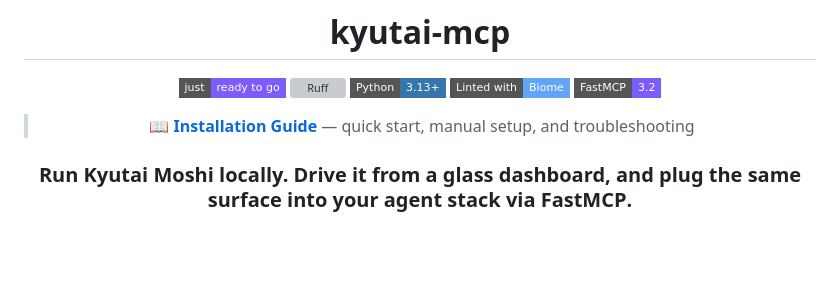
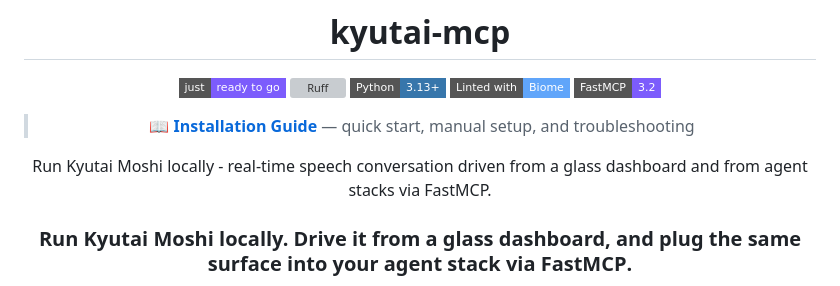
Before and after one commit to sandraschi/kyutai-mcp, a Markdown page: README.md, the part around the change. Rendered like a GitHub page; badges without logos; blank space fills up the shorter version; grey boxes are pictures that could not be loaded.

Commit message:
Add one-sentence README hero so fleet description extraction picks real text

```diff
--- a/README.md
+++ b/README.md
@@ -14,6 +14,8 @@
 
 
 > 📖 **[Installation Guide](INSTALL.md)** — quick start, manual setup, and troubleshooting
+
+Run Kyutai Moshi locally - real-time speech conversation driven from a glass dashboard and from agent stacks via FastMCP.
 
 ### Run **Kyutai Moshi** locally. Drive it from a **glass dashboard**, and plug the same surface into your **agent stack** via **FastMCP**.
 
```
